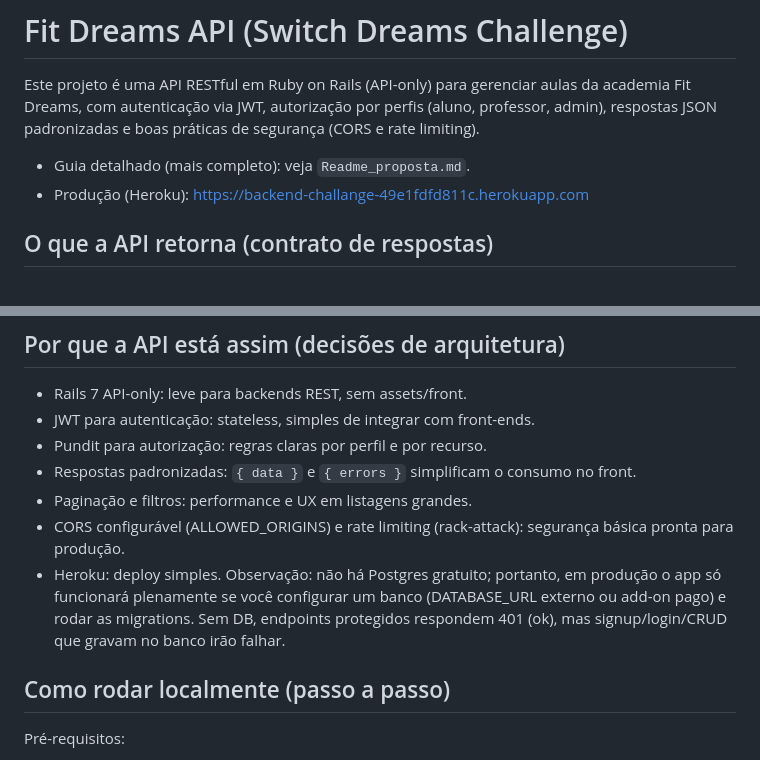
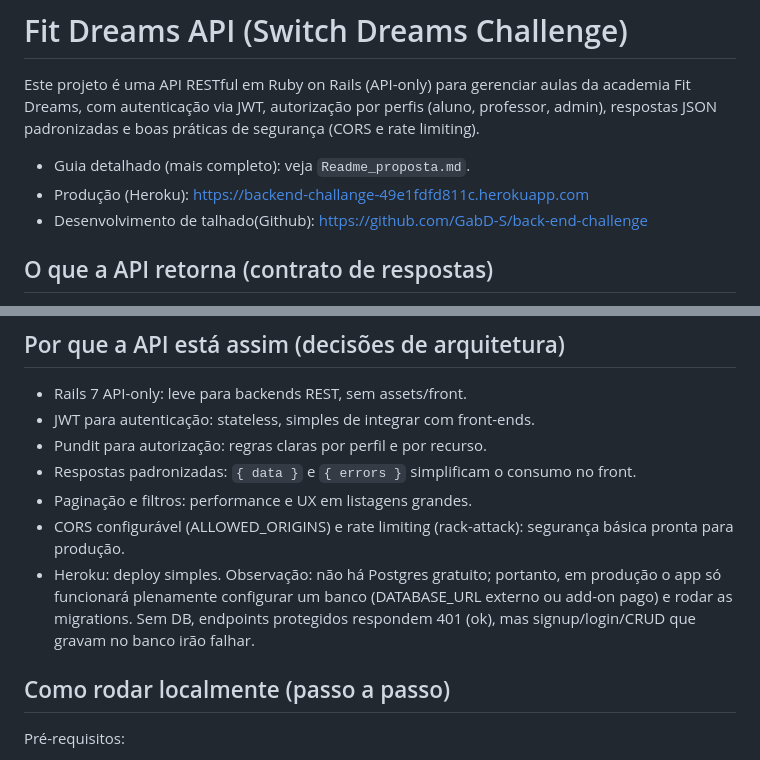
Before and after one commit to GabD-S/back-end-challenge, a Markdown page: README.md, 2 parts joined by grey strips. Drawn GitHub-style.

Commit message:
docs(refactor) atualizando detalhes

```diff
--- a/README.md
+++ b/README.md
@@ -4,7 +4,7 @@ Este projeto é uma API RESTful em Ruby on Rails (API-only) para gerenciar aulas
 
 - Guia detalhado (mais completo): veja `Readme_proposta.md`.
 - Produção (Heroku): https://backend-challange-49e1fdfd811c.herokuapp.com
-
+- Desenvolvimento de talhado(Github):  https://github.com/GabD-S/back-end-challenge
 ## O que a API retorna (contrato de respostas)
 
 - Respostas de sucesso seguem o padrão:
@@ -33,7 +33,7 @@ Perfis e permissões:
 - Respostas padronizadas: `{ data }` e `{ errors }` simplificam o consumo no front.
 - Paginação e filtros: performance e UX em listagens grandes.
 - CORS configurável (ALLOWED_ORIGINS) e rate limiting (rack-attack): segurança básica pronta para produção.
-- Heroku: deploy simples. Observação: não há Postgres gratuito; portanto, em produção o app só funcionará plenamente se você configurar um banco (DATABASE_URL externo ou add-on pago) e rodar as migrations. Sem DB, endpoints protegidos respondem 401 (ok), mas signup/login/CRUD que gravam no banco irão falhar.
+- Heroku: deploy simples. Observação: não há Postgres gratuito; portanto, em produção o app só funcionará plenamente configurar um banco (DATABASE_URL externo ou add-on pago) e rodar as migrations. Sem DB, endpoints protegidos respondem 401 (ok), mas signup/login/CRUD que gravam no banco irão falhar.
 
 ## Como rodar localmente (passo a passo)
 
```
